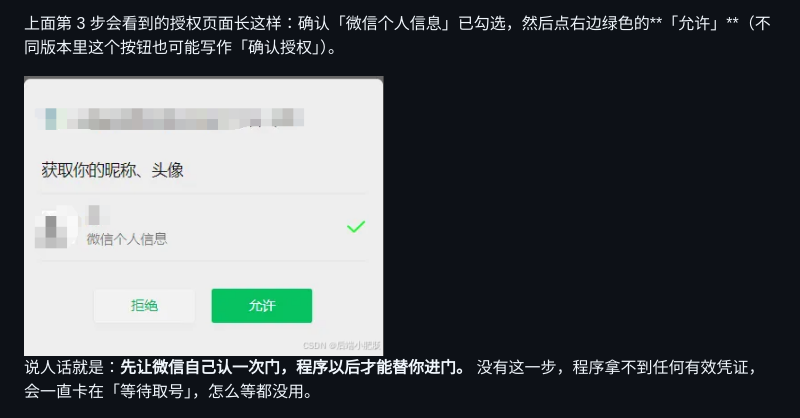
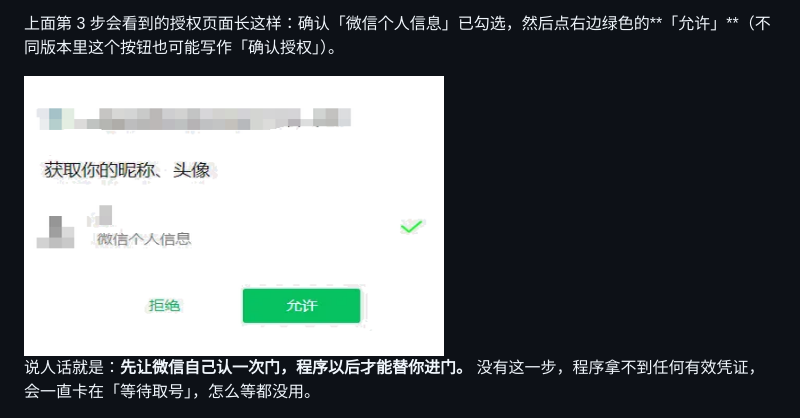
Before and after one commit to qyr0721/weizhujiao-autosign-pc-hook, a Markdown page: TUTORIAL.md, the part around the change. Drawn GitHub-style; pictures changed too: docs/img/oauth-allow.png.

Commit message:
教程配图：去水印、灰底改纯白、横向拉伸到 3:2
移除右下角 CSDN 水印与窗口深灰边框，把 (238,238,238) 等中性浅灰背景统一替换为纯白，保留文字/绿色按钮/勾选；图片由 401x312 横向拉伸到 468x312（3:2），教程显示宽度同步调到 420。

```diff
--- a/TUTORIAL.md
+++ b/TUTORIAL.md
@@ -55,7 +55,7 @@
 
 上面第 3 步会看到的授权页面长这样：确认「微信个人信息」已勾选，然后点右边绿色的**「允许」**（不同版本里这个按钮也可能写作「确认授权」）。
 
-<img src="docs/img/oauth-allow.png" width="360" alt="微信授权页面：点绿色的允许">
+<img src="docs/img/oauth-allow.png" width="420" alt="微信授权页面：点绿色的允许">
 
 说人话就是：**先让微信自己认一次门，程序以后才能替你进门。** 没有这一步，程序拿不到任何有效凭证，会一直卡在「等待取号」，怎么等都没用。
 
```
